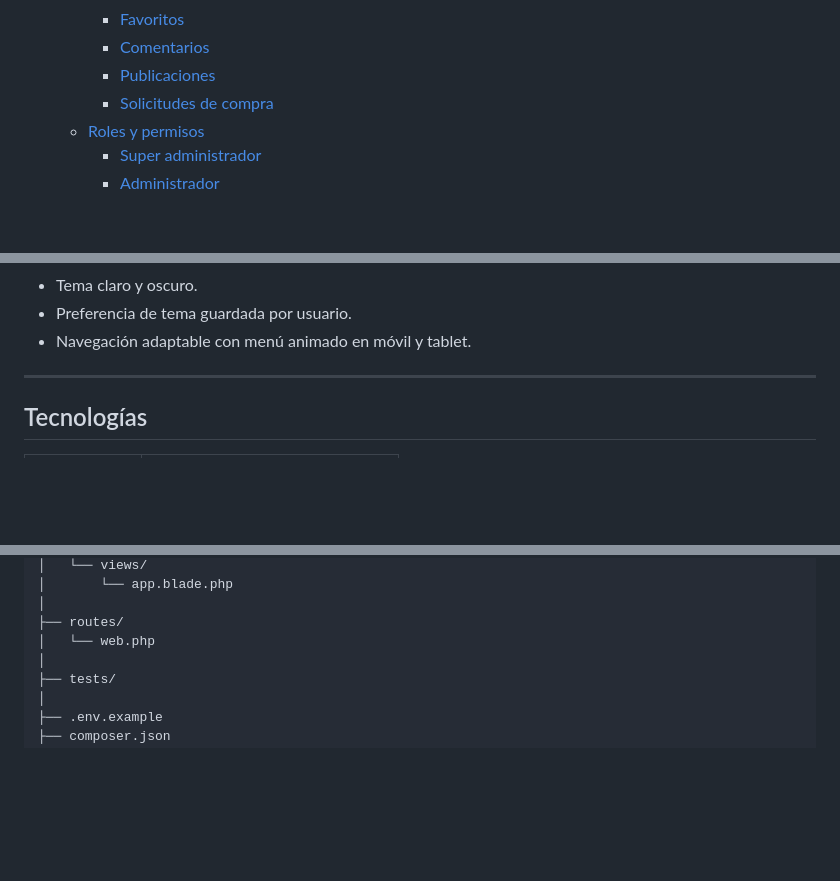
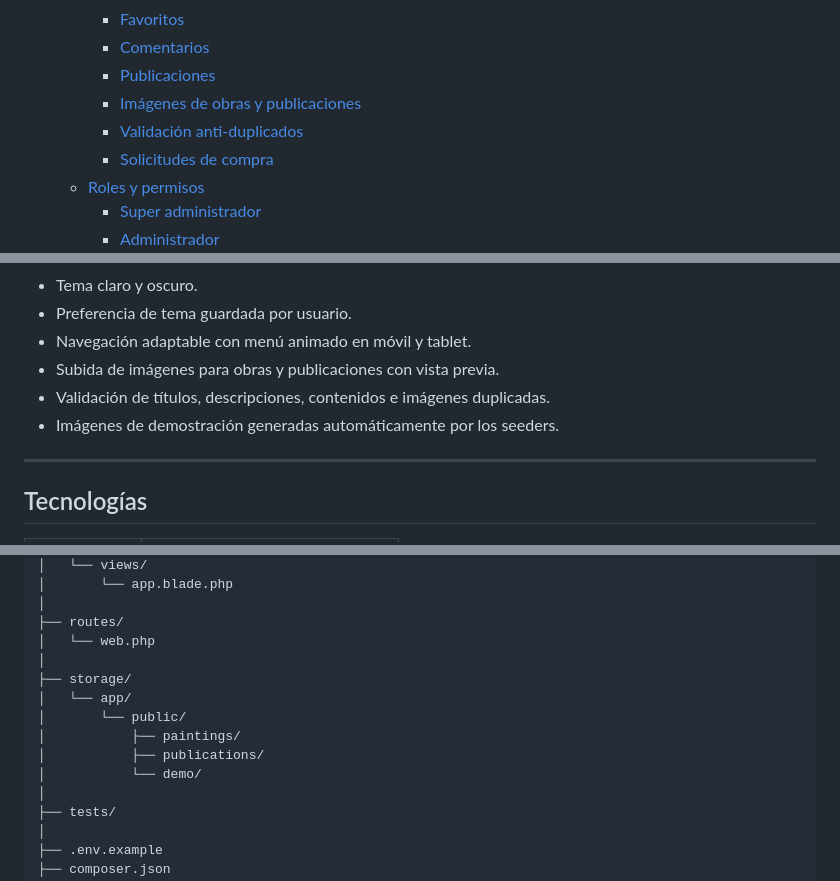
Before and after one commit to JonaGar895/mi-proyecto, a Markdown page: README.md, 3 parts joined by grey strips. GitHub-like rendering; blank space fills up the shorter version.

```diff
--- a/README.md
+++ b/README.md
@@ -32,6 +32,8 @@ La plataforma permite publicar obras, gestionar usuarios, organizar exposiciones
     - [Favoritos](#favoritos)
     - [Comentarios](#comentarios)
     - [Publicaciones](#publicaciones)
+    - [Imágenes de obras y publicaciones](#imágenes-de-obras-y-publicaciones)
+    - [Validación anti-duplicados](#validación-anti-duplicados)
     - [Solicitudes de compra](#solicitudes-de-compra)
   - [Roles y permisos](#roles-y-permisos)
     - [Super administrador](#super-administrador)
@@ -85,6 +88,9 @@ Incluye herramientas para la interacción entre usuarios, la administración de
 - Tema claro y oscuro.
 - Preferencia de tema guardada por usuario.
 - Navegación adaptable con menú animado en móvil y tablet.
+- Subida de imágenes para obras y publicaciones con vista previa.
+- Validación de títulos, descripciones, contenidos e imágenes duplicadas.
+- Imágenes de demostración generadas automáticamente por los seeders.
 
 ---
 
@@ -517,6 +609,13 @@ galeria-cuadros/
 │
 ├── routes/
 │   └── web.php
+│
+├── storage/
+│   └── app/
+│       └── public/
+│           ├── paintings/
+│           ├── publications/
+│           └── demo/
 │
 ├── tests/
 │
```
Also changed, not shown: other parts of README.md (+93 -3 lines).
